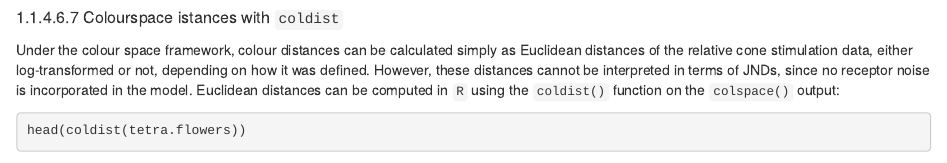
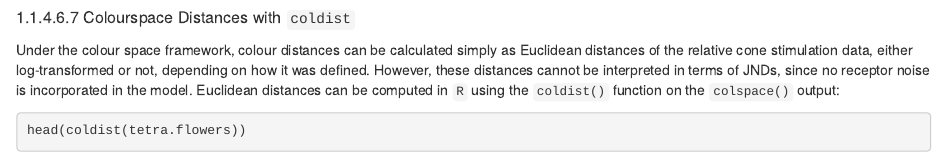
Before and after one commit to colrverse/colsci-book, an R Markdown document (02-analysing.Rmd): the page in a window 1100 px wide, from 1560 px down. Rendered offline with R 4.5, knitr and Pandoc, with nearby package versions; drawn as R Markdown's standard HTML page in place of the format the file asks for; some code elsewhere in the file could not run offline.

Commit message:
Fix typo

````diff
--- a/02-analysing.Rmd
+++ b/02-analysing.Rmd
@@ -679,7 +679,7 @@ seg.fdc <- colspace(seg.vis, space = "segment")
 plot(seg.fdc, col = spec2rgb(fakedata.c))
 ```
 
-##### Colourspace istances with `coldist`
+##### Colourspace Distances with `coldist`
 
 Under the colour space framework, colour distances can be calculated simply as Euclidean distances of the relative cone stimulation data, either log-transformed or not, depending on how it was defined. However, these distances cannot be interpreted in terms of JNDs, since no receptor noise is incorporated in the model. Euclidean distances can be computed in `R` using the `coldist()` function on the `colspace()` output:
 
````
